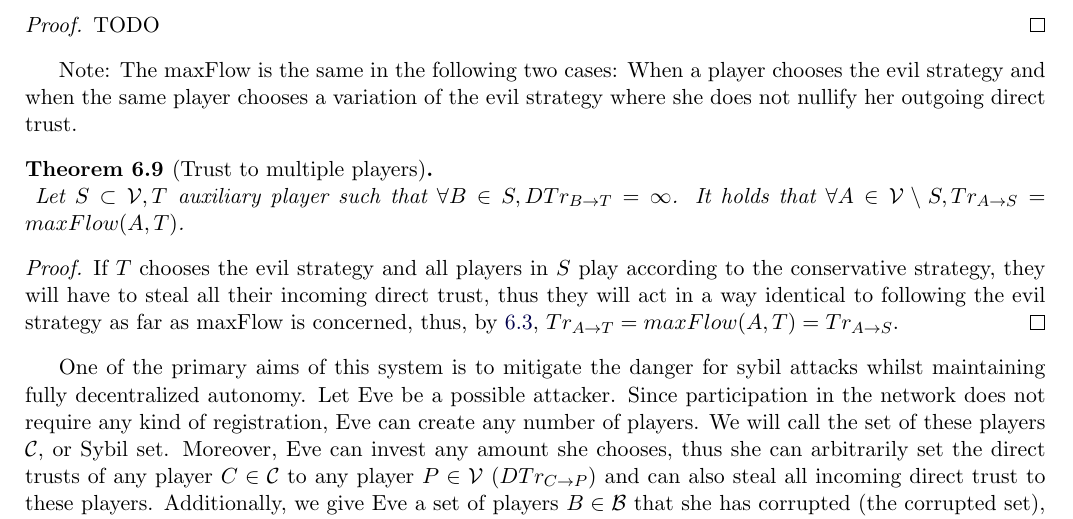
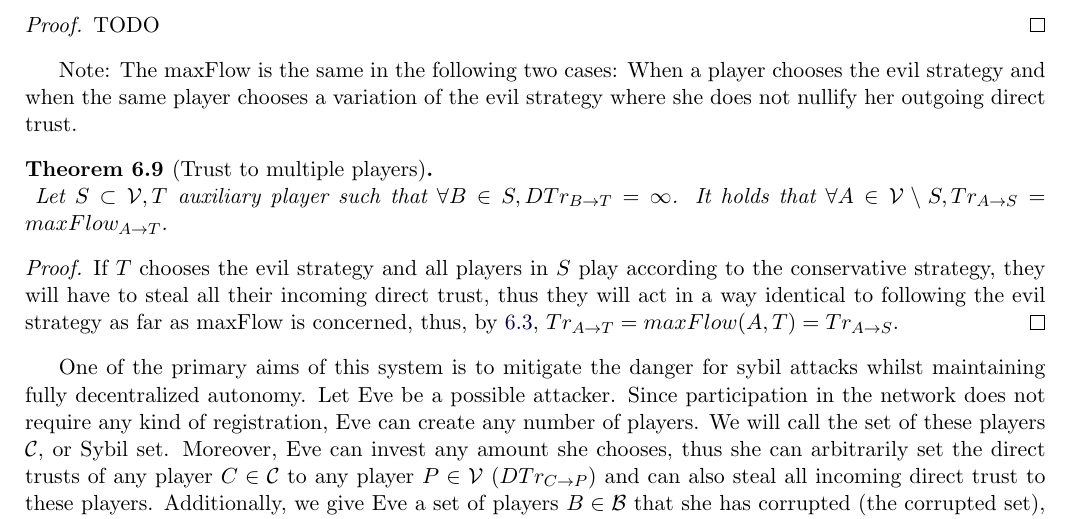
Before and after one commit to decrypto-org/TrustIsRisk, a LaTeX document (paperEng.tex): part of page 12 of 19, cut so that both start at the same text. Compiled offline with pdfLaTeX.

```diff
--- a/paperEng.tex
+++ b/paperEng.tex
@@ -868,7 +868,7 @@
     \begin{theorem}[Trust to multiple players] \ \\
     \label{trustmany}
        Let $S \subset \mathcal{V}, T$ auxiliary player such that $\forall B \in S, DTr_{B \rightarrow T} = \infty$.
-       It holds that $\forall A \in \mathcal{V} \setminus S, Tr_{A \rightarrow S} = maxFlow(A, T)$.
+       It holds that $\forall A \in \mathcal{V} \setminus S, Tr_{A \rightarrow S} = maxFlow_{A \rightarrow T}$.
     \end{theorem}
     \begin{proof}
        If $T$ chooses the evil strategy and all players in $S$ play according to the conservative strategy, they will have to steal
```
Also changed, not shown: paperEng.pdf.
